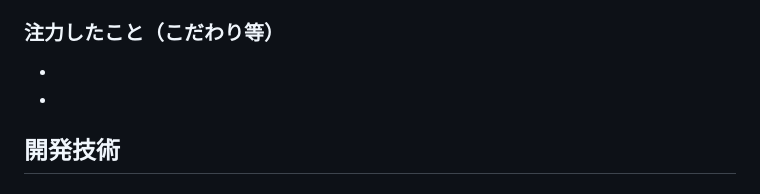
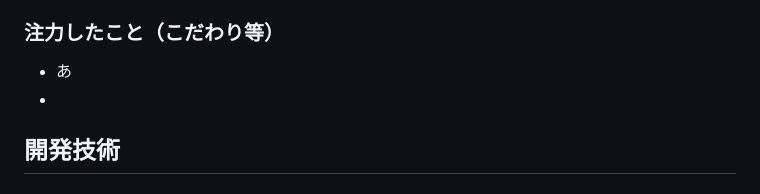
Before and after one commit to jphacks/tk_2428, a Markdown page: README.md, the part around the change. GitHub-like rendering.

```diff
--- a/README.md
+++ b/README.md
@@ -38,7 +38,7 @@ PRISMは、政治に関する難解な記事の本文やURLを貼り付けるだ
 ・製作した相関図を共有できるようにする
 
 ### 注力したこと（こだわり等）
-*
+* あ
 *
 
 ## 開発技術
```
